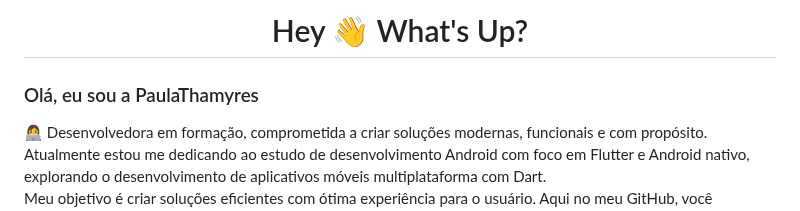
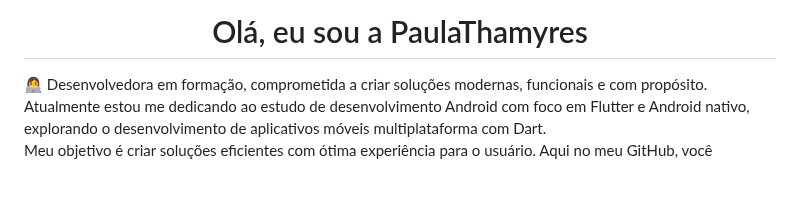
Before and after one commit to Paula-Thamyres/Paula-Thamyres, a Markdown page: README.md, the part around the change. Rendered like a GitHub page; blank space fills up the shorter version.

```diff
--- a/README.md
+++ b/README.md
@@ -1,6 +1,4 @@
-<h1 align="center">Hey 👋 What's Up?</h1>
-
-### Olá, eu sou a PaulaThamyres
+<h1 align="center">Olá, eu sou a PaulaThamyres</h1>
 
 👩‍💻 Desenvolvedora em formação, comprometida a criar soluções modernas, funcionais e com propósito. Atualmente estou me dedicando ao estudo de desenvolvimento Android com foco em Flutter e Android nativo, explorando o desenvolvimento de aplicativos móveis multiplataforma com Dart.
 Meu objetivo é criar soluções eficientes com ótima experiência para o usuário. Aqui no meu GitHub, você encontrará projetos, testes e experimentos que refletem minha evolução nesse aprendizado.
```
